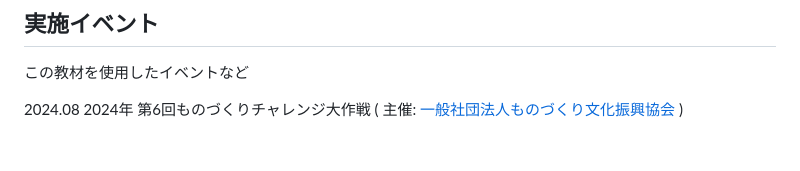
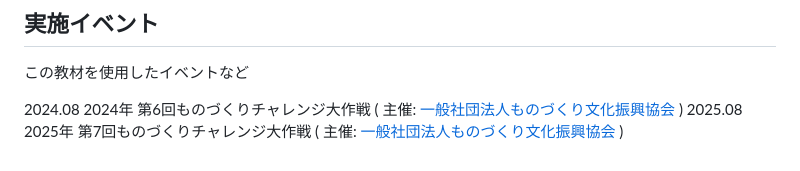
Before and after one commit to iceetrdi/smartir, a Markdown page: README.md, the part around the change printed below. GitHub-like rendering.

```diff
--- a/README.md
+++ b/README.md
@@ -68,3 +70,4 @@ LEDがONになる最短時間です。マイクロ秒で表現します。
 この教材を使用したイベントなど
 
 2024.08 2024年 第6回ものづくりチャレンジ大作戦 ( 主催: [一般社団法人ものづくり文化振興協会](https://sites.google.com/view/monodukuri-bunka/) )
+2025.08 2025年 第7回ものづくりチャレンジ大作戦 ( 主催: [一般社団法人ものづくり文化振興協会](https://sites.google.com/view/monodukuri-bunka/) )
```
Also changed, not shown: other parts of README.md (+2 -0 lines).
